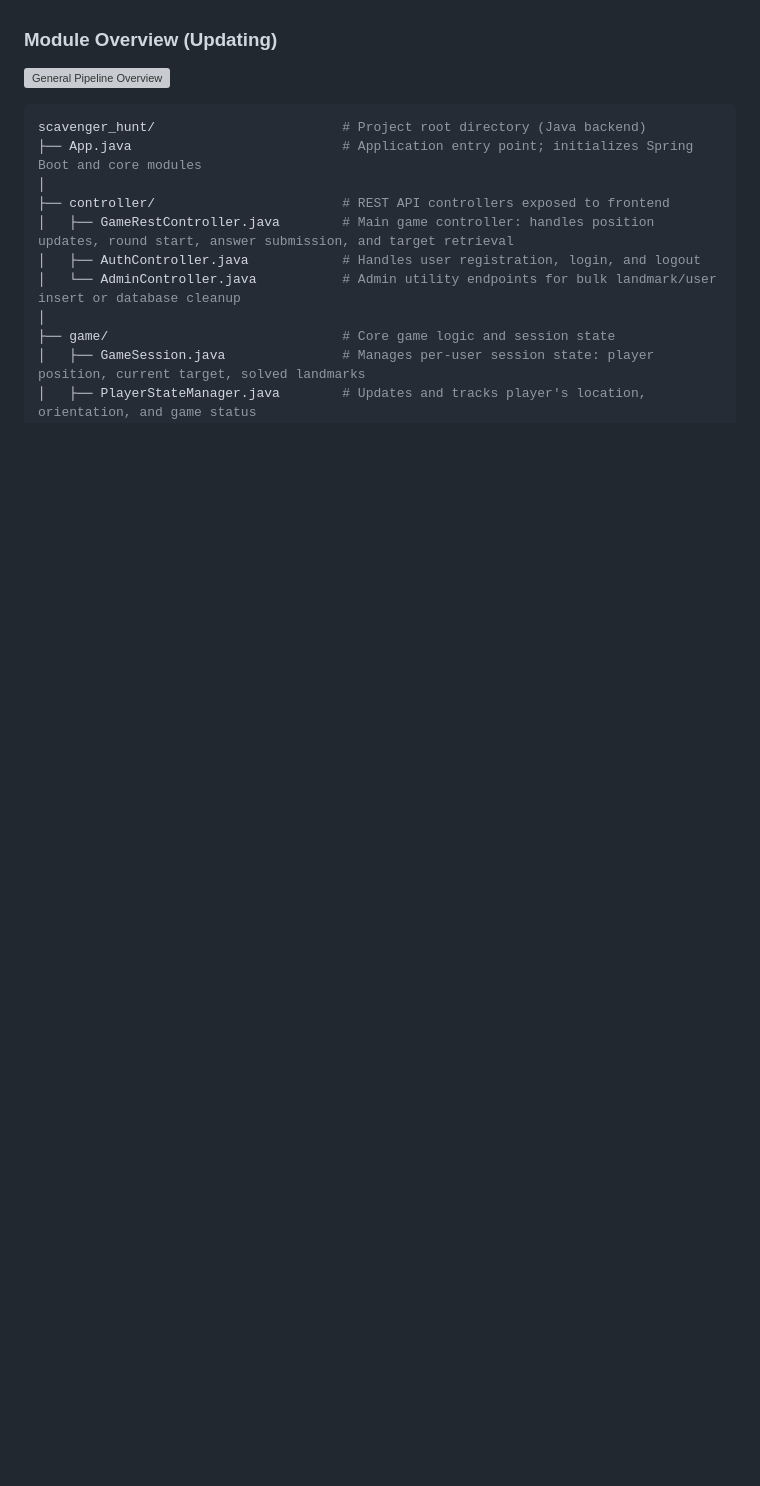
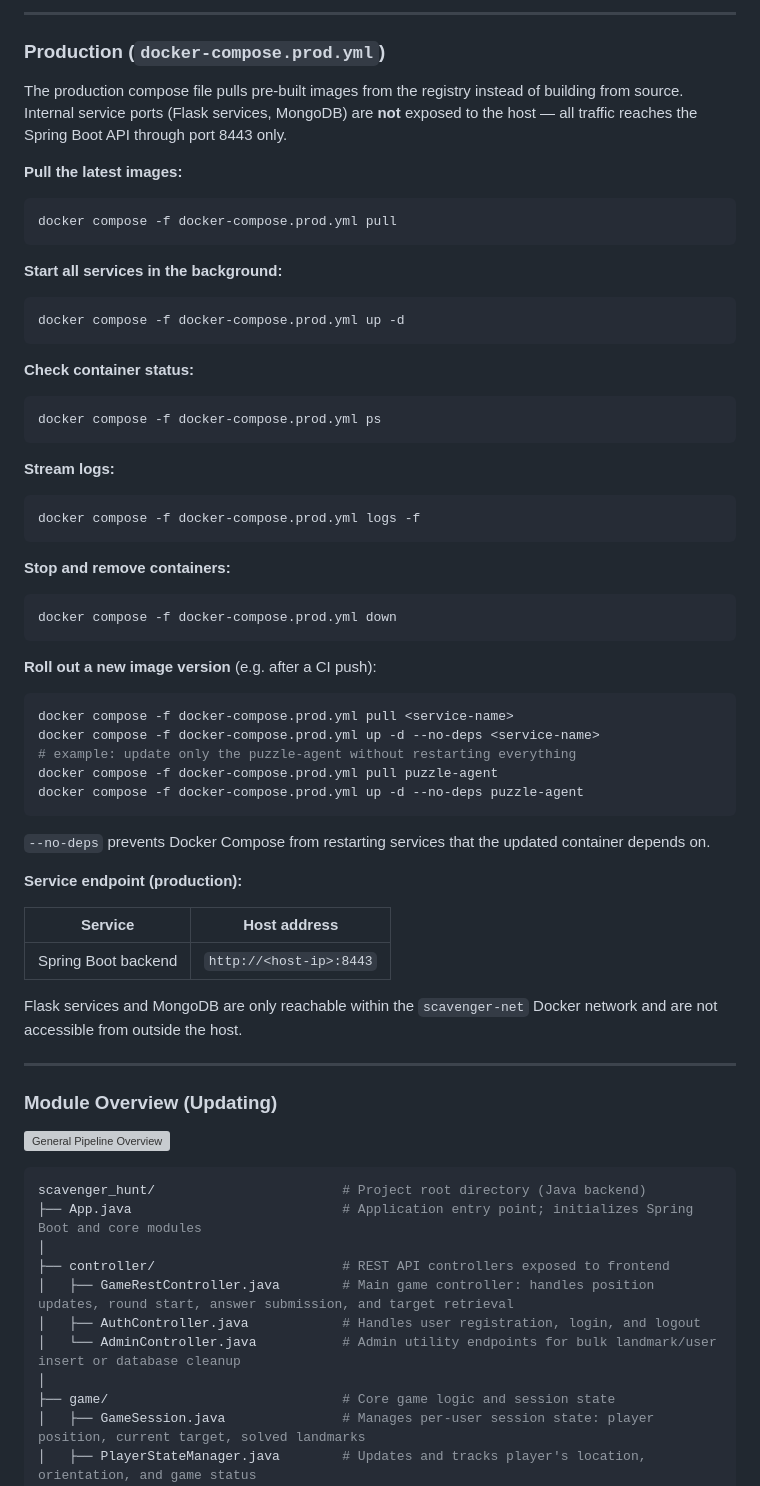
Before and after one commit to grexrr/scavengerHunt, a Markdown page: README.md, the part around one of its changes. GitHub-like rendering; blank space fills up the shorter version; grey boxes are pictures that could not be loaded.

````diff
--- a/README.md
+++ b/README.md
@@ -56,3 +129,53 @@ docker run -d --name spring-backend --network scavenger-net -p 8443:8080 -e JAVA
+---
+
+### Production (`docker-compose.prod.yml`)
+
+The production compose file pulls pre-built images from the registry instead of building from source. Internal service ports (Flask services, MongoDB) are **not** exposed to the host — all traffic reaches the Spring Boot API through port 8443 only.
+
+**Pull the latest images:**
+```bash
+docker compose -f docker-compose.prod.yml pull
+```
+
+**Start all services in the background:**
+```bash
+docker compose -f docker-compose.prod.yml up -d
+```
+
+**Check container status:**
+```bash
+docker compose -f docker-compose.prod.yml ps
+```
+
+**Stream logs:**
+```bash
+docker compose -f docker-compose.prod.yml logs -f
+```
+
+**Stop and remove containers:**
+```bash
+docker compose -f docker-compose.prod.yml down
+```
+
+**Roll out a new image version** (e.g. after a CI push):
+```bash
+docker compose -f docker-compose.prod.yml pull <service-name>
+docker compose -f docker-compose.prod.yml up -d --no-deps <service-name>
+# example: update only the puzzle-agent without restarting everything
+docker compose -f docker-compose.prod.yml pull puzzle-agent
+docker compose -f docker-compose.prod.yml up -d --no-deps puzzle-agent
+```
+`--no-deps` prevents Docker Compose from restarting services that the updated container depends on.
+
+**Service endpoint (production):**
+
+| Service | Host address |
+|---|---|
+| Spring Boot backend | `http://<host-ip>:8443` |
+
+Flask services and MongoDB are only reachable within the `scavenger-net` Docker network and are not accessible from outside the host.
+
+---
 
 ### Module Overview (Updating)
 
````
Also changed, not shown: other parts of README.md (+73 -0 lines).
